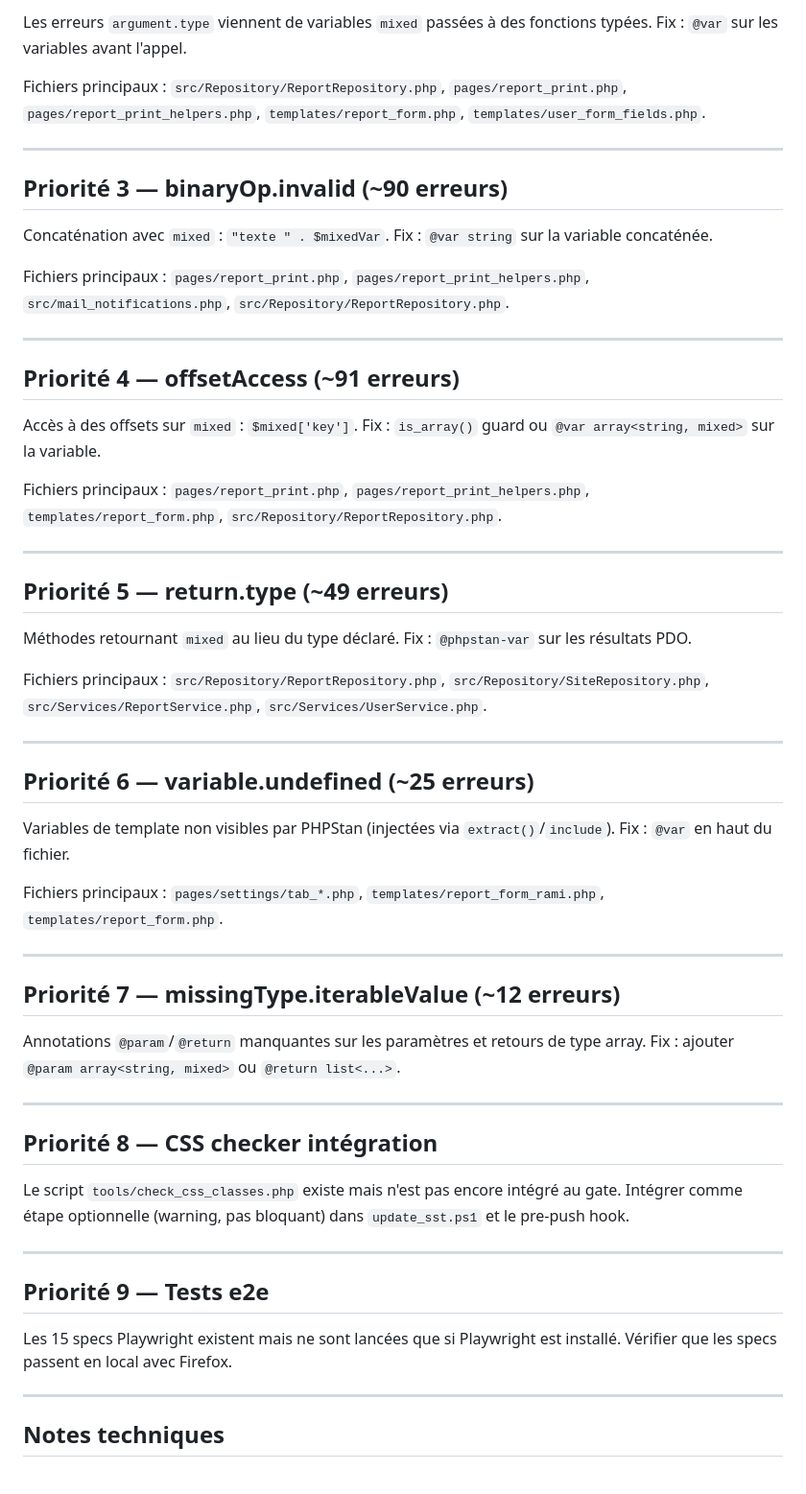
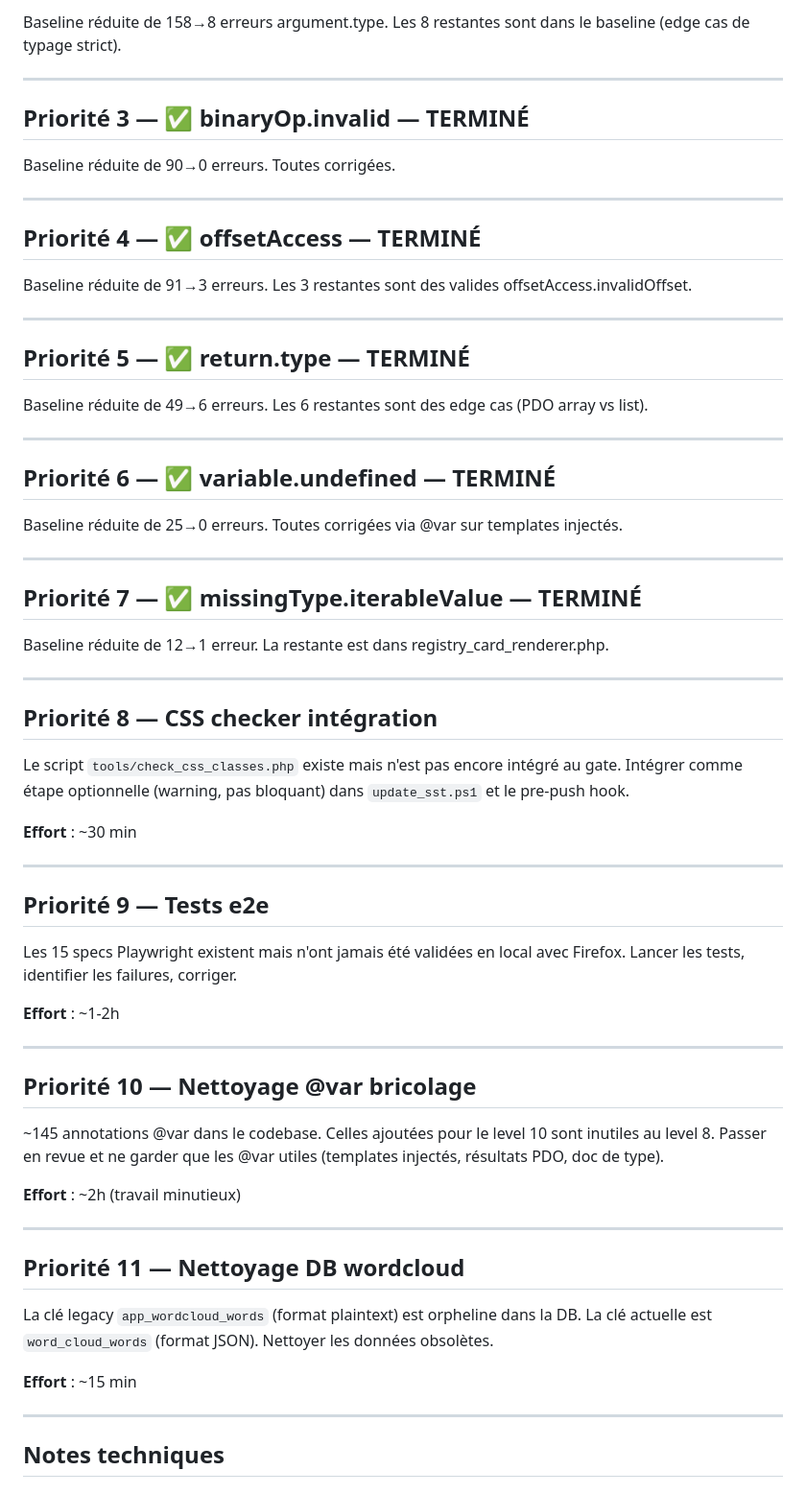
Before and after one commit to olivier-noblanc/sst, a Markdown page: TODO.md, the part around one of its changes. Shown at 96% size. Rendered like a GitHub page.

```diff
--- a/TODO.md
+++ b/TODO.md
@@ -66,45 +25,35 @@ Fichiers avec le plus d'erreurs cast dans le baseline :
 
-Les erreurs `argument.type` viennent de variables `mixed` passées à des fonctions typées. Fix : `@var` sur les variables avant l'appel.
-
-Fichiers principaux : `src/Repository/ReportRepository.php`, `pages/report_print.php`, `pages/report_print_helpers.php`, `templates/report_form.php`, `templates/user_form_fields.php`.
+Baseline réduite de 158→8 erreurs argument.type. Les 8 restantes sont dans le baseline (edge cas de typage strict).
 
 ---
 
-## Priorité 3 — binaryOp.invalid (~90 erreurs)
+## Priorité 3 — ✅ binaryOp.invalid — TERMINÉ
 
-Concaténation avec `mixed` : `"texte " . $mixedVar`. Fix : `@var string` sur la variable concaténée.
-
-Fichiers principaux : `pages/report_print.php`, `pages/report_print_helpers.php`, `src/mail_notifications.php`, `src/Repository/ReportRepository.php`.
+Baseline réduite de 90→0 erreurs. Toutes corrigées.
 
 ---
 
-## Priorité 4 — offsetAccess (~91 erreurs)
+## Priorité 4 — ✅ offsetAccess — TERMINÉ
 
-Accès à des offsets sur `mixed` : `$mixed['key']`. Fix : `is_array()` guard ou `@var array<string, mixed>` sur la variable.
-
-Fichiers principaux : `pages/report_print.php`, `pages/report_print_helpers.php`, `templates/report_form.php`, `src/Repository/ReportRepository.php`.
+Baseline réduite de 91→3 erreurs. Les 3 restantes sont des valides offsetAccess.invalidOffset.
 
 ---
 
-## Priorité 5 — return.type (~49 erreurs)
+## Priorité 5 — ✅ return.type — TERMINÉ
 
-Méthodes retournant `mixed` au lieu du type déclaré. Fix : `@phpstan-var` sur les résultats PDO.
-
-Fichiers principaux : `src/Repository/ReportRepository.php`, `src/Repository/SiteRepository.php`, `src/Services/ReportService.php`, `src/Services/UserService.php`.
+Baseline réduite de 49→6 erreurs. Les 6 restantes sont des edge cas (PDO array<mixed> vs list).
 
 ---
 
-## Priorité 6 — variable.undefined (~25 erreurs)
+## Priorité 6 — ✅ variable.undefined — TERMINÉ
 
-Variables de template non visibles par PHPStan (injectées via `extract()`/`include`). Fix : `@var` en haut du fichier.
-
-Fichiers principaux : `pages/settings/tab_*.php`, `templates/report_form_rami.php`, `templates/report_form.php`.
+Baseline réduite de 25→0 erreurs. Toutes corrigées via @var sur templates injectés.
 
 ---
 
-## Priorité 7 — missingType.iterableValue (~12 erreurs)
+## Priorité 7 — ✅ missingType.iterableValue — TERMINÉ
 
-Annotations `@param`/`@return` manquantes sur les paramètres et retours de type array. Fix : ajouter `@param array<string, mixed>` ou `@return list<...>`.
+Baseline réduite de 12→1 erreur. La restante est dans registry_card_renderer.php.
 
 ---
 
@@ -112,11 +61,31 @@ Annotations `@param`/`@return` manquantes sur les paramètres et retours de type
 
 Le script `tools/check_css_classes.php` existe mais n'est pas encore intégré au gate. Intégrer comme étape optionnelle (warning, pas bloquant) dans `update_sst.ps1` et le pre-push hook.
 
+**Effort** : ~30 min
+
 ---
 
 ## Priorité 9 — Tests e2e
 
-Les 15 specs Playwright existent mais ne sont lancées que si Playwright est installé. Vérifier que les specs passent en local avec Firefox.
+Les 15 specs Playwright existent mais n'ont jamais été validées en local avec Firefox. Lancer les tests, identifier les failures, corriger.
+
+**Effort** : ~1-2h
+
+---
+
+## Priorité 10 — Nettoyage @var bricolage
+
+~145 annotations @var dans le codebase. Celles ajoutées pour le level 10 sont inutiles au level 8. Passer en revue et ne garder que les @var utiles (templates injectés, résultats PDO, doc de type).
+
+**Effort** : ~2h (travail minutieux)
+
+---
+
+## Priorité 11 — Nettoyage DB wordcloud
+
+La clé legacy `app_wordcloud_words` (format plaintext) est orpheline dans la DB. La clé actuelle est `word_cloud_words` (format JSON). Nettoyer les données obsolètes.
+
+**Effort** : ~15 min
 
 ---
 
```
Also changed, not shown: other parts of TODO.md (+21 -52 lines).
